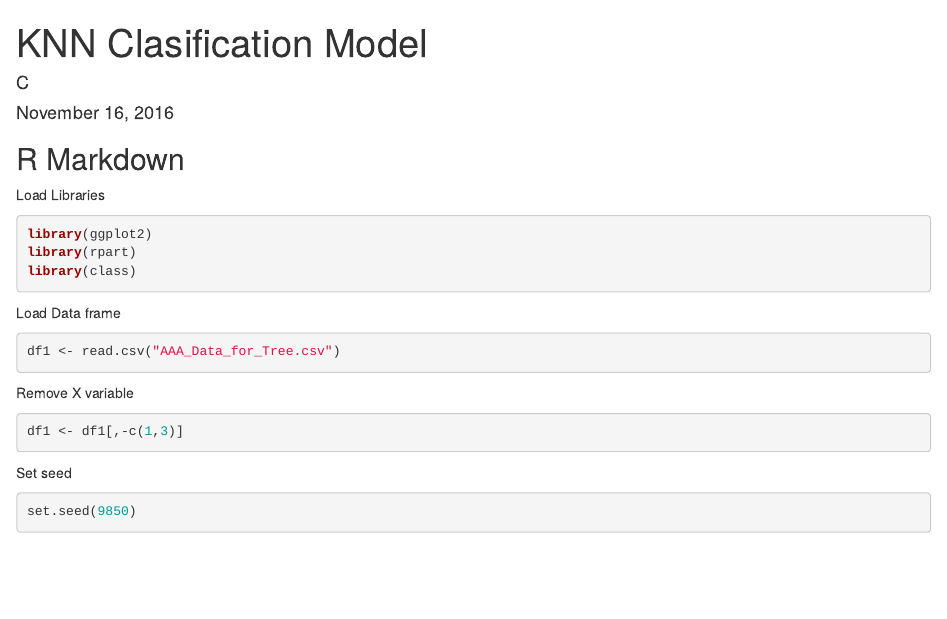
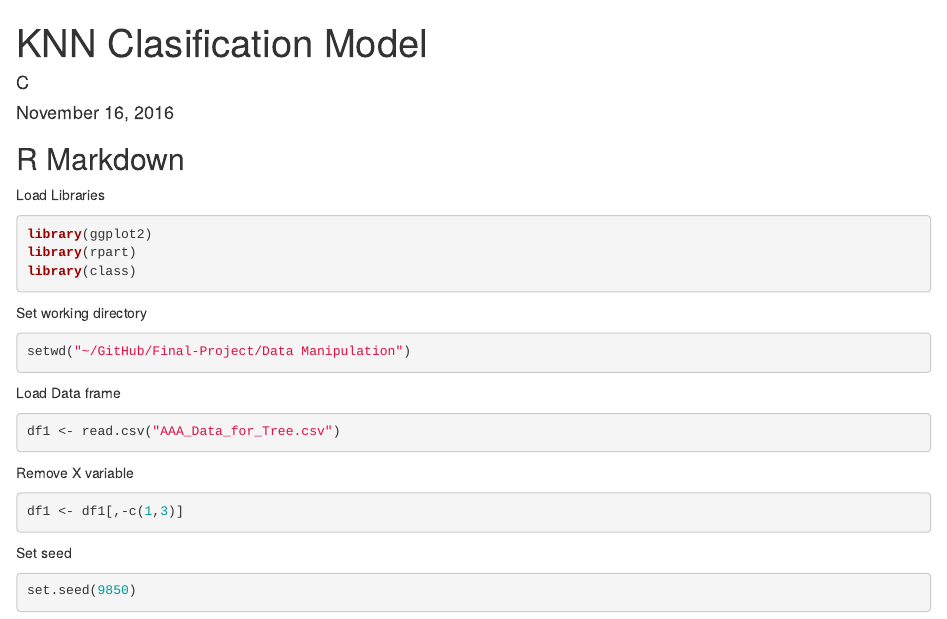
Before and after one commit to cjc2238/Final-Project, an R Markdown document (Data Manipulation/KNN Classification Model.Rmd): the page in a window 1100 px wide, from its top. Rendered offline with R 4.5, knitr and Pandoc, with nearby package versions.

Commit message:
corrected working directory errir in scrupt

````diff
--- a/Data Manipulation/KNN Classification Model.Rmd
+++ b/Data Manipulation/KNN Classification Model.Rmd
@@ -17,6 +17,13 @@ library(ggplot2)
 library(rpart)
 library(class)
 ```
+
+Set working directory
+```{r}
+setwd("~/GitHub/Final-Project/Data Manipulation")
+```
+
+
 Load Data frame
 
 
````
